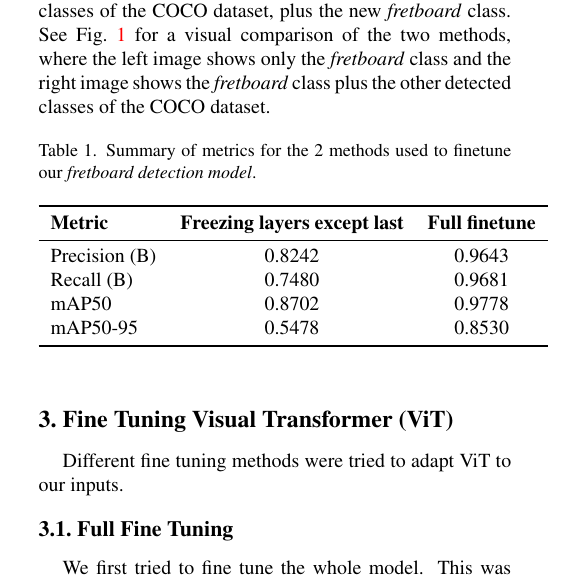
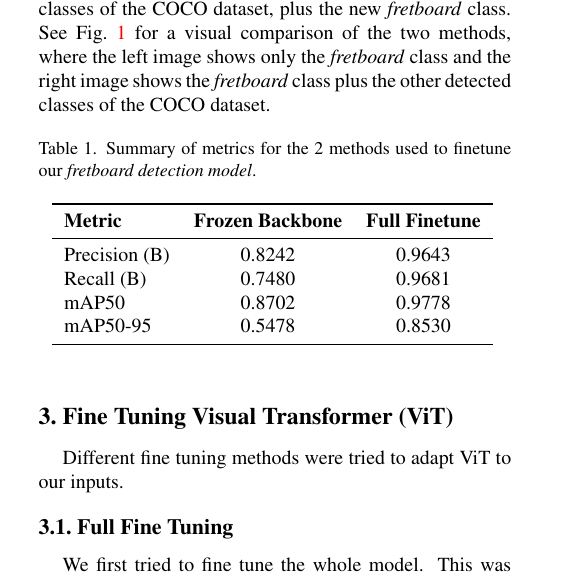
Before and after one commit to dhimitriosduka1/hlcv, a LaTeX document (Project/reports/InterimReport.tex): part of one column of page 1 of 3, cut so that both start at the same text. Compiled offline with pdfLaTeX.

Commit message:
Edited title

```diff
--- a/Project/reports/InterimReport.tex
+++ b/Project/reports/InterimReport.tex
@@ -109,7 +109,7 @@ Table \ref{tab:fretboard-metrics} shows the metrics for the two methods. The res
     \caption{Summary of metrics for the 2 methods used to finetune our \emph{fretboard detection model}.}
     \begin{tabular}{lcc}
         \toprule
-        \textbf{Metric} & \textbf{Freezing layers except last} & \textbf{Full finetune} \\
+        \textbf{Metric} & \textbf{Frozen Backbone} & \textbf{Full Finetune} \\
         \midrule
         Precision (B)   & 0.8242 & 0.9643 \\
         Recall (B)      & 0.7480 & 0.9681 \\
```
